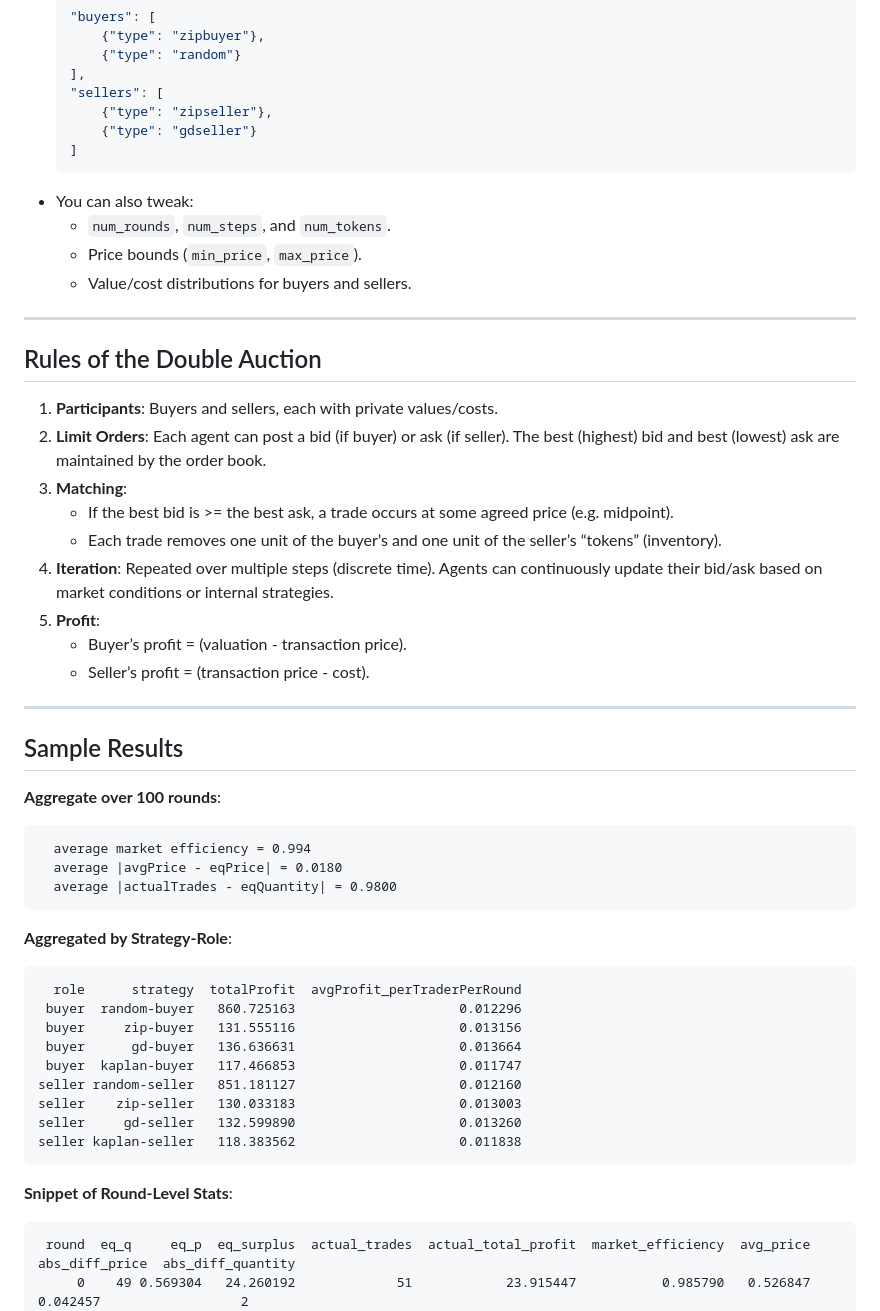
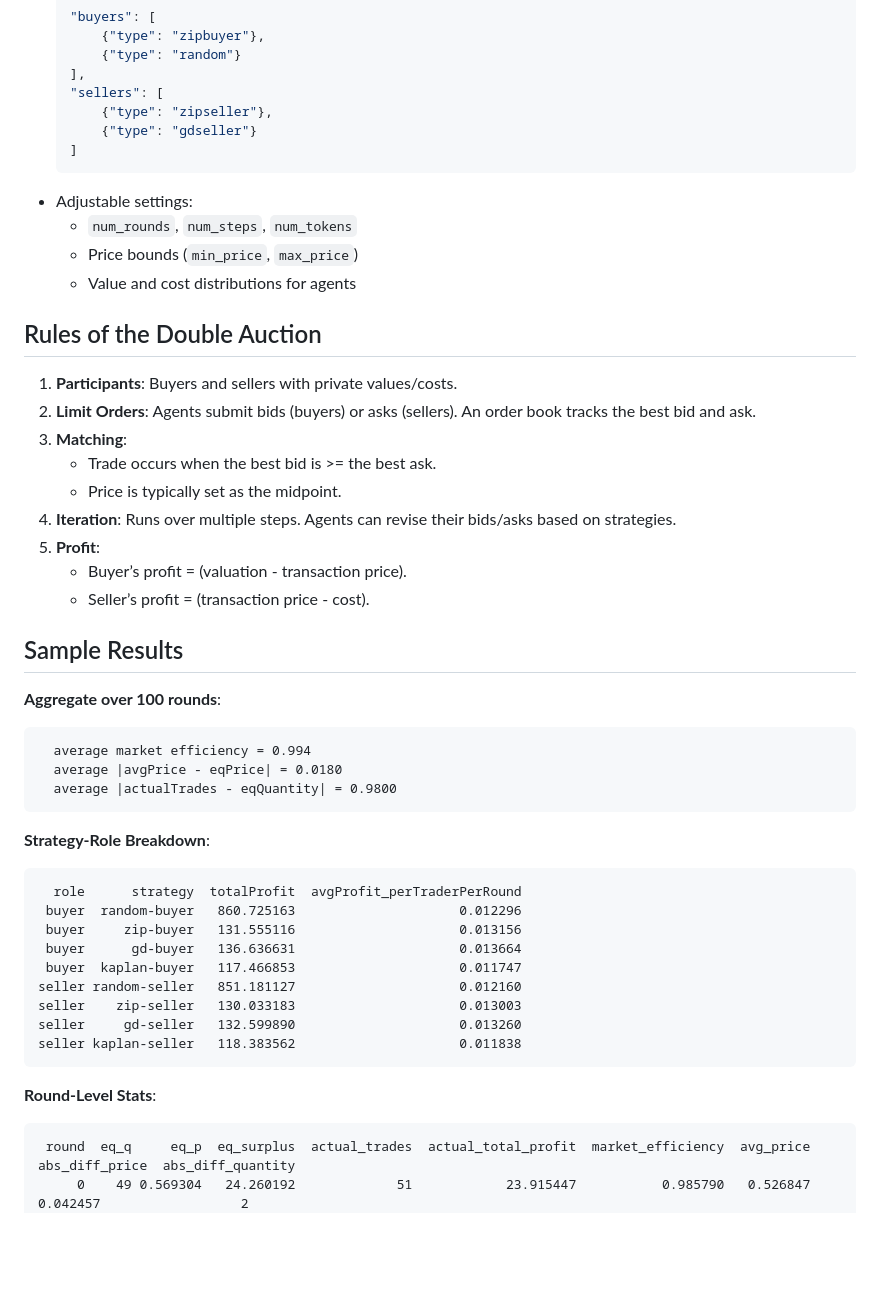
Before and after one commit to rawatpranjal/santafe, a Markdown page: README.md, the part around one of its changes. GitHub-like rendering; blank space fills up the shorter version.

````diff
--- a/README.md
+++ b/README.md
@@ -57,26 +80,22 @@ my_project/
       {"type": "gdseller"}
   ]
   ```
-- You can also tweak:
-  - `num_rounds`, `num_steps`, and `num_tokens`.
-  - Price bounds (`min_price`, `max_price`).
-  - Value/cost distributions for buyers and sellers.
-
----
+- Adjustable settings:
+  - `num_rounds`, `num_steps`, `num_tokens`
+  - Price bounds (`min_price`, `max_price`)
+  - Value and cost distributions for agents
 
 ## Rules of the Double Auction
 
-1. **Participants**: Buyers and sellers, each with private values/costs.
-2. **Limit Orders**: Each agent can post a bid (if buyer) or ask (if seller). The best (highest) bid and best (lowest) ask are maintained by the order book.
+1. **Participants**: Buyers and sellers with private values/costs.
+2. **Limit Orders**: Agents submit bids (buyers) or asks (sellers). An order book tracks the best bid and ask.
 3. **Matching**:
-   - If the best bid is >= the best ask, a trade occurs at some agreed price (e.g. midpoint).
-   - Each trade removes one unit of the buyer’s and one unit of the seller’s “tokens” (inventory).
-4. **Iteration**: Repeated over multiple steps (discrete time). Agents can continuously update their bid/ask based on market conditions or internal strategies.
+   - Trade occurs when the best bid is >= the best ask.
+   - Price is typically set as the midpoint.
+4. **Iteration**: Runs over multiple steps. Agents can revise their bids/asks based on strategies.
 5. **Profit**:
    - Buyer’s profit = (valuation - transaction price).
    - Seller’s profit = (transaction price - cost).
-
----
 
 ## Sample Results
 
@@ -87,7 +106,7 @@ my_project/
   average |actualTrades - eqQuantity| = 0.9800
 ```
 
-**Aggregated by Strategy-Role**:
+**Strategy-Role Breakdown**:
 ```
   role      strategy  totalProfit  avgProfit_perTraderPerRound
  buyer  random-buyer   860.725163                     0.012296
@@ -100,7 +119,7 @@ seller     gd-seller   132.599890                     0.013260
 seller kaplan-seller   118.383562                     0.011838
 ```
 
-**Snippet of Round-Level Stats**:
+**Round-Level Stats**:
 ```
  round  eq_q     eq_p  eq_surplus  actual_trades  actual_total_profit  market_efficiency  avg_price  abs_diff_price  abs_diff_quantity
      0    49 0.569304   24.260192             51            23.915447           0.985790   0.526847        0.042457                  2
````
Also changed, not shown: other parts of README.md (+52 -29 lines).
